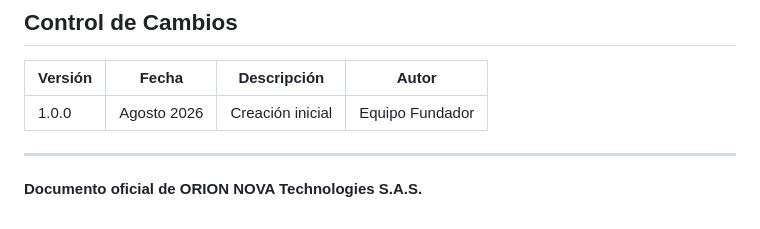
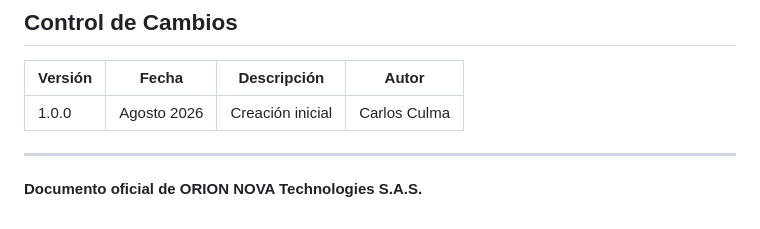
Before and after one commit to ORION-NOVA-Technologies-S-A-S/orion-master-plan, a Markdown page: docs/02_Planeacion_estrategica/00_Resumen_Ejecutivo.md, the part around the change. Rendered like a GitHub page.

Commit message:
Actualización  de Documentos
Actualización de Documentos

```diff
--- a/docs/02_Planeacion_estrategica/00_Resumen_Ejecutivo.md
+++ b/docs/02_Planeacion_estrategica/00_Resumen_Ejecutivo.md
@@ -136,7 +136,7 @@ ORION NOVA Technologies S.A.S. aspira a convertirse en un referente en innovaci
 
 | Versión | Fecha | Descripción | Autor |
 |----------|--------|-------------|-------|
-| 1.0.0 | Agosto 2026 | Creación inicial | Equipo Fundador |
+| 1.0.0 | Agosto 2026 | Creación inicial | Carlos Culma |
 
 ---
 
```
